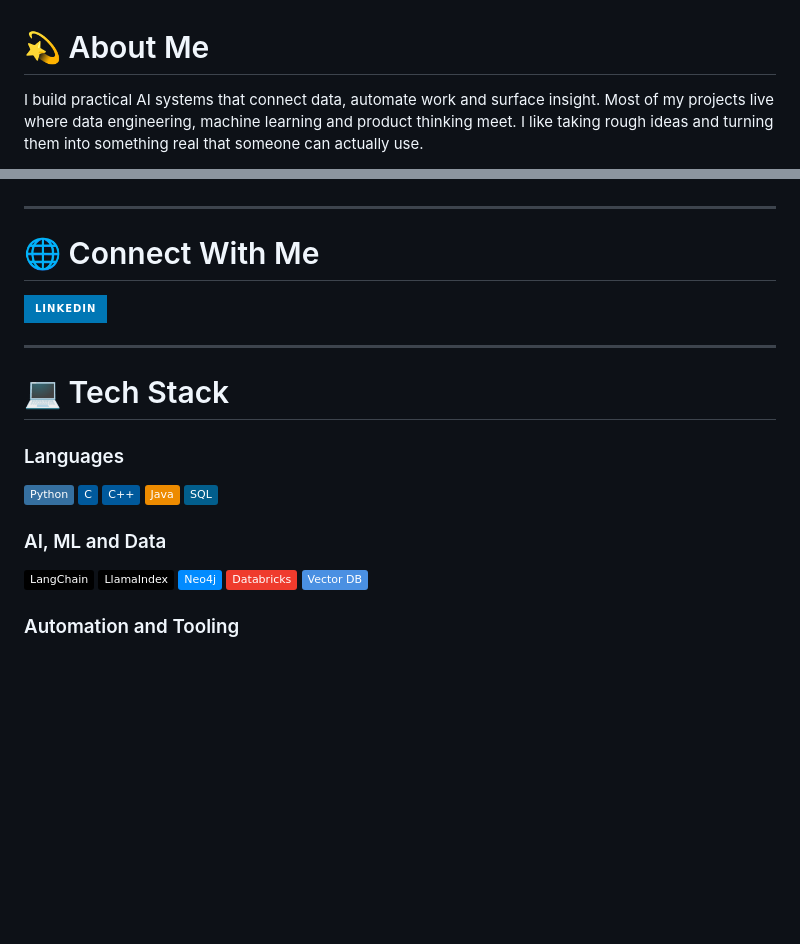
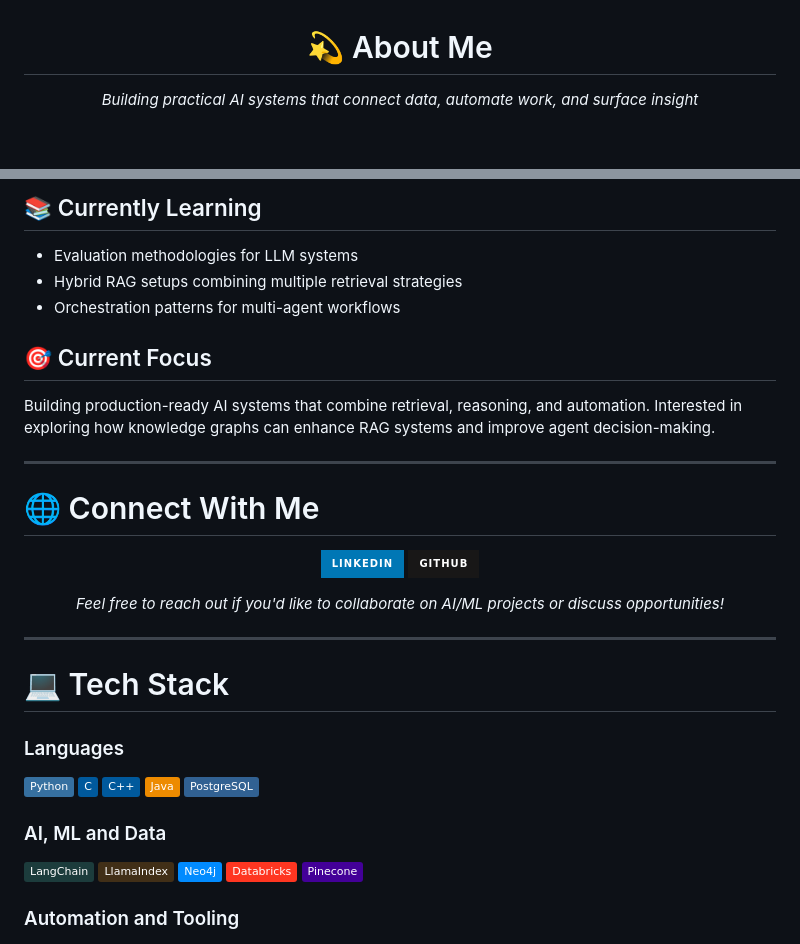
Before and after one commit to MatthewPaver/MatthewPaver, a Markdown page: README.md, 2 parts joined by grey strips. Rendered like a GitHub page; badges without logos; blank space fills up the shorter version.

```diff
--- a/README.md
+++ b/README.md
@@ -1,4 +3,4 @@
 # 💫 About Me
 
-I build practical AI systems that connect data, automate work and surface insight. Most of my projects live where data engineering, machine learning and product thinking meet. I like taking rough ideas and turning them into something real that someone can actually use.
+*Building practical AI systems that connect data, automate work, and surface insight*
 
@@ -58,26 +85,44 @@ Work on ranking, matching and retrieval.
+## 📚 Currently Learning
+
+- Evaluation methodologies for LLM systems
+- Hybrid RAG setups combining multiple retrieval strategies
+- Orchestration patterns for multi-agent workflows
+
+## 🎯 Current Focus
+
+Building production-ready AI systems that combine retrieval, reasoning, and automation. Interested in exploring how knowledge graphs can enhance RAG systems and improve agent decision-making.
 
 ---
 
 # 🌐 Connect With Me
 
-[![LinkedIn](https://img.shields.io/badge/LinkedIn-0077B5.svg?style=for-the-badge&logo=linkedin&logoColor=white)](https://www.linkedin.com/in/matthew-paver-534262166/)
+<div align="center">
+
+[![LinkedIn](https://img.shields.io/badge/LinkedIn-0077B5?style=for-the-badge&logo=linkedin&logoColor=white)](https://www.linkedin.com/in/matthew-paver-534262166/)
+[![GitHub](https://img.shields.io/badge/GitHub-181717?style=for-the-badge&logo=github&logoColor=white)](https://github.com/MatthewPaver)
+
+*Feel free to reach out if you'd like to collaborate on AI/ML projects or discuss opportunities!*
+
+</div>
 
 ---
 
 # 💻 Tech Stack
 
 ### Languages
-![Python](https://img.shields.io/badge/Python-3670A0.svg?style=flat&logo=python&logoColor=ffdd54)
-![C](https://img.shields.io/badge/C-00599C.svg?style=flat&logo=c&logoColor=white)
-![C++](https://img.shields.io/badge/C++-00599C.svg?style=flat&logo=c%2B%2B&logoColor=white)
-![Java](https://img.shields.io/badge/Java-ED8B00.svg?style=flat&logo=openjdk&logoColor=white)
-![SQL](https://img.shields.io/badge/SQL-025E8C.svg?style=flat&logo=postgresql&logoColor=white)
+
+![Python](https://img.shields.io/badge/Python-3670A0?style=flat&logo=python&logoColor=ffdd54)
+![C](https://img.shields.io/badge/C-00599C?style=flat&logo=c&logoColor=white)
+![C++](https://img.shields.io/badge/C++-00599C?style=flat&logo=c%2B%2B&logoColor=white)
+![Java](https://img.shields.io/badge/Java-ED8B00?style=flat&logo=java&logoColor=white)
+![PostgreSQL](https://img.shields.io/badge/PostgreSQL-316192?style=flat&logo=postgresql&logoColor=white)
 
 ### AI, ML and Data
-![LangChain](https://img.shields.io/badge/LangChain-000000.svg?style=flat&logo=langchain&logoColor=white)
-![LlamaIndex](https://img.shields.io/badge/LlamaIndex-000000.svg?style=flat)
-![Neo4j](https://img.shields.io/badge/Neo4j-018BFF.svg?style=flat&logo=neo4j&logoColor=white)
-![Databricks](https://img.shields.io/badge/Databricks-EF3B2D.svg?style=flat&logo=databricks&logoColor=white)
-![Vector DB](https://img.shields.io/badge/Vector_DB-4A90E2.svg?style=flat)
+
+![LangChain](https://img.shields.io/badge/LangChain-1C3C3C?style=flat&logo=langchain&logoColor=white)
+![LlamaIndex](https://img.shields.io/badge/LlamaIndex-412F17?style=flat&logoColor=white)
+![Neo4j](https://img.shields.io/badge/Neo4j-018BFF?style=flat&logo=neo4j&logoColor=white)
+![Databricks](https://img.shields.io/badge/Databricks-FF3621?style=flat&logo=databricks&logoColor=white)
+![Pinecone](https://img.shields.io/badge/Pinecone-430098?style=flat&logo=pinecone&logoColor=white)
 
 ### Automation and Tooling
```
Also changed, not shown: other parts of README.md (+82 -35 lines).
